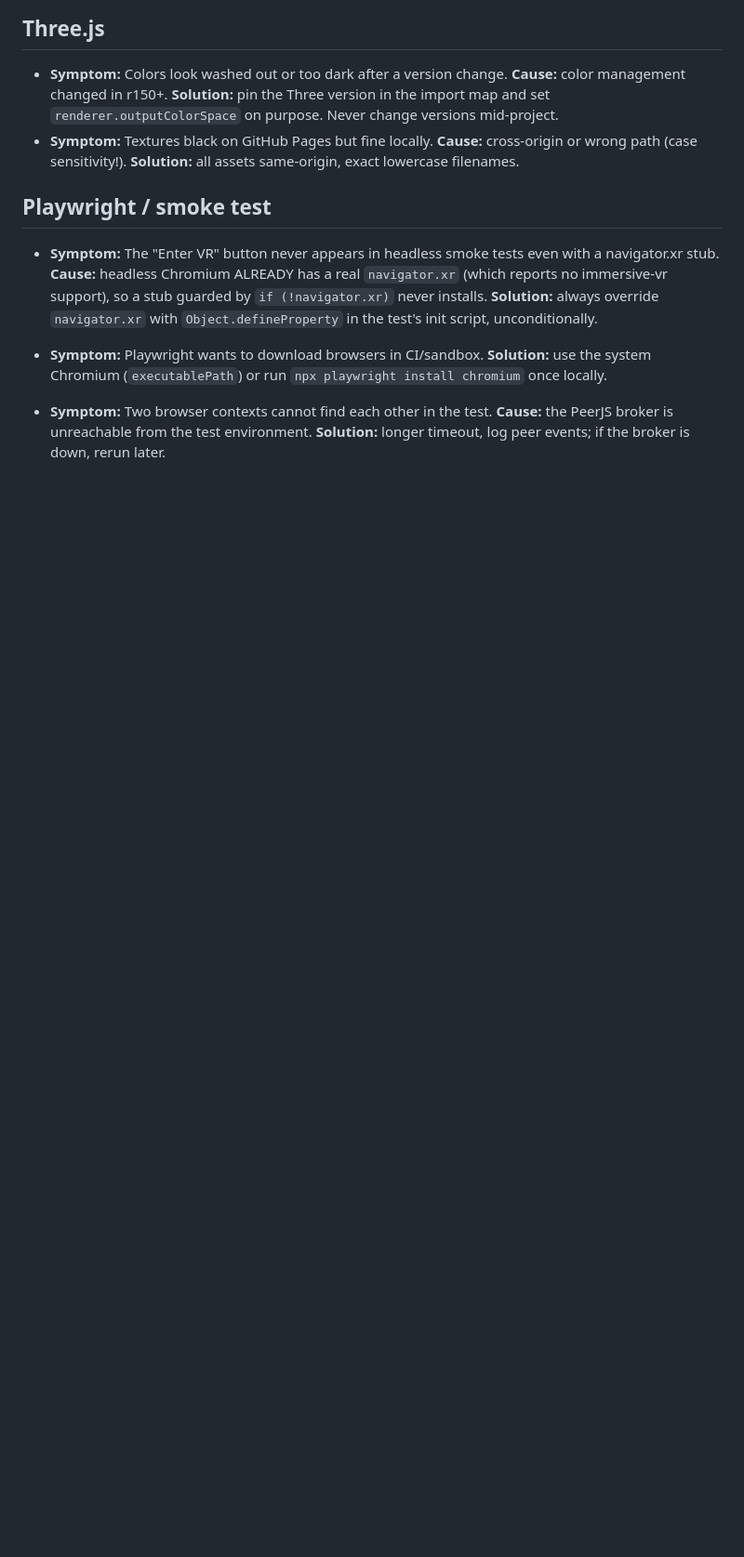
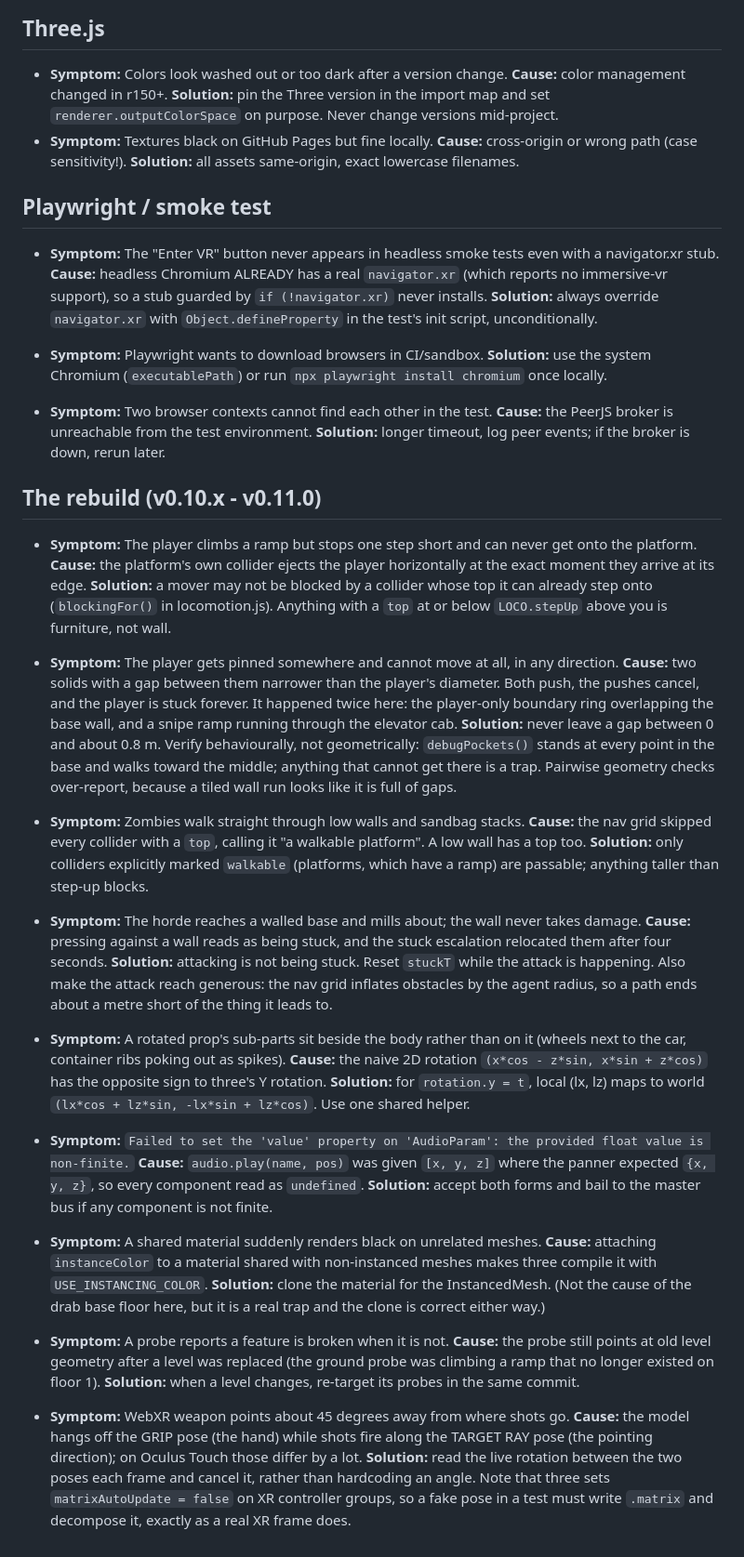
Before and after one commit to Skugg4n/zombie-highrise, a Markdown page: LESSONS.md, the part around the change. Shown at 93% size. GitHub-like rendering; blank space fills up the shorter version.

Commit message:
v0.11.0: LESSONS.md - the eight pitfalls the rebuild turned up
Co-Authored-By: Claude Opus 5 (1M context) <noreply@anthropic.com>

```diff
--- a/LESSONS.md
+++ b/LESSONS.md
@@ -105,3 +105,72 @@ new entries in the same format: Symptom, Cause, Solution.
   **Cause:** the PeerJS broker is unreachable from the test environment.
   **Solution:** longer timeout, log peer events; if the broker is down,
   rerun later.
+
+## The rebuild (v0.10.x - v0.11.0)
+
+- **Symptom:** The player climbs a ramp but stops one step short and can
+  never get onto the platform. **Cause:** the platform's own collider
+  ejects the player horizontally at the exact moment they arrive at its
+  edge. **Solution:** a mover may not be blocked by a collider whose top
+  it can already step onto (`blockingFor()` in locomotion.js). Anything
+  with a `top` at or below `LOCO.stepUp` above you is furniture, not wall.
+
+- **Symptom:** The player gets pinned somewhere and cannot move at all,
+  in any direction. **Cause:** two solids with a gap between them
+  narrower than the player's diameter. Both push, the pushes cancel, and
+  the player is stuck forever. It happened twice here: the player-only
+  boundary ring overlapping the base wall, and a snipe ramp running
+  through the elevator cab. **Solution:** never leave a gap between 0 and
+  about 0.8 m. Verify behaviourally, not geometrically: `debugPockets()`
+  stands at every point in the base and walks toward the middle; anything
+  that cannot get there is a trap. Pairwise geometry checks over-report,
+  because a tiled wall run looks like it is full of gaps.
+
+- **Symptom:** Zombies walk straight through low walls and sandbag
+  stacks. **Cause:** the nav grid skipped every collider with a `top`,
+  calling it "a walkable platform". A low wall has a top too.
+  **Solution:** only colliders explicitly marked `walkable` (platforms,
+  which have a ramp) are passable; anything taller than step-up blocks.
+
+- **Symptom:** The horde reaches a walled base and mills about; the wall
+  never takes damage. **Cause:** pressing against a wall reads as being
+  stuck, and the stuck escalation relocated them after four seconds.
+  **Solution:** attacking is not being stuck. Reset `stuckT` while the
+  attack is happening. Also make the attack reach generous: the nav grid
+  inflates obstacles by the agent radius, so a path ends about a metre
+  short of the thing it leads to.
+
+- **Symptom:** A rotated prop's sub-parts sit beside the body rather than
+  on it (wheels next to the car, container ribs poking out as spikes).
+  **Cause:** the naive 2D rotation `(x*cos - z*sin, x*sin + z*cos)` has
+  the opposite sign to three's Y rotation. **Solution:** for
+  `rotation.y = t`, local (lx, lz) maps to world
+  `(lx*cos + lz*sin, -lx*sin + lz*cos)`. Use one shared helper.
+
+- **Symptom:** `Failed to set the 'value' property on 'AudioParam': the
+  provided float value is non-finite.` **Cause:** `audio.play(name, pos)`
+  was given `[x, y, z]` where the panner expected `{x, y, z}`, so every
+  component read as `undefined`. **Solution:** accept both forms and bail
+  to the master bus if any component is not finite.
+
+- **Symptom:** A shared material suddenly renders black on unrelated
+  meshes. **Cause:** attaching `instanceColor` to a material shared with
+  non-instanced meshes makes three compile it with
+  `USE_INSTANCING_COLOR`. **Solution:** clone the material for the
+  InstancedMesh. (Not the cause of the drab base floor here, but it is a
+  real trap and the clone is correct either way.)
+
+- **Symptom:** A probe reports a feature is broken when it is not.
+  **Cause:** the probe still points at old level geometry after a level
+  was replaced (the ground probe was climbing a ramp that no longer
+  existed on floor 1). **Solution:** when a level changes, re-target its
+  probes in the same commit.
+
+- **Symptom:** WebXR weapon points about 45 degrees away from where shots
+  go. **Cause:** the model hangs off the GRIP pose (the hand) while shots
+  fire along the TARGET RAY pose (the pointing direction); on Oculus
+  Touch those differ by a lot. **Solution:** read the live rotation
+  between the two poses each frame and cancel it, rather than hardcoding
+  an angle. Note that three sets `matrixAutoUpdate = false` on XR
+  controller groups, so a fake pose in a test must write `.matrix` and
+  decompose it, exactly as a real XR frame does.
```
